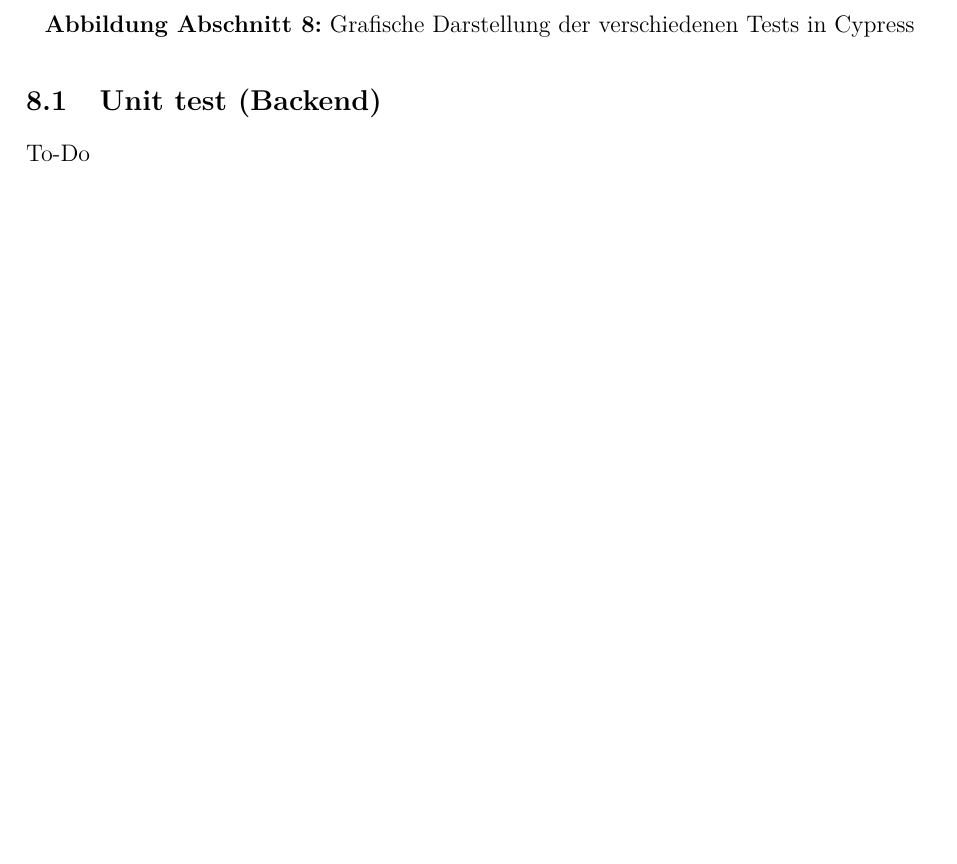
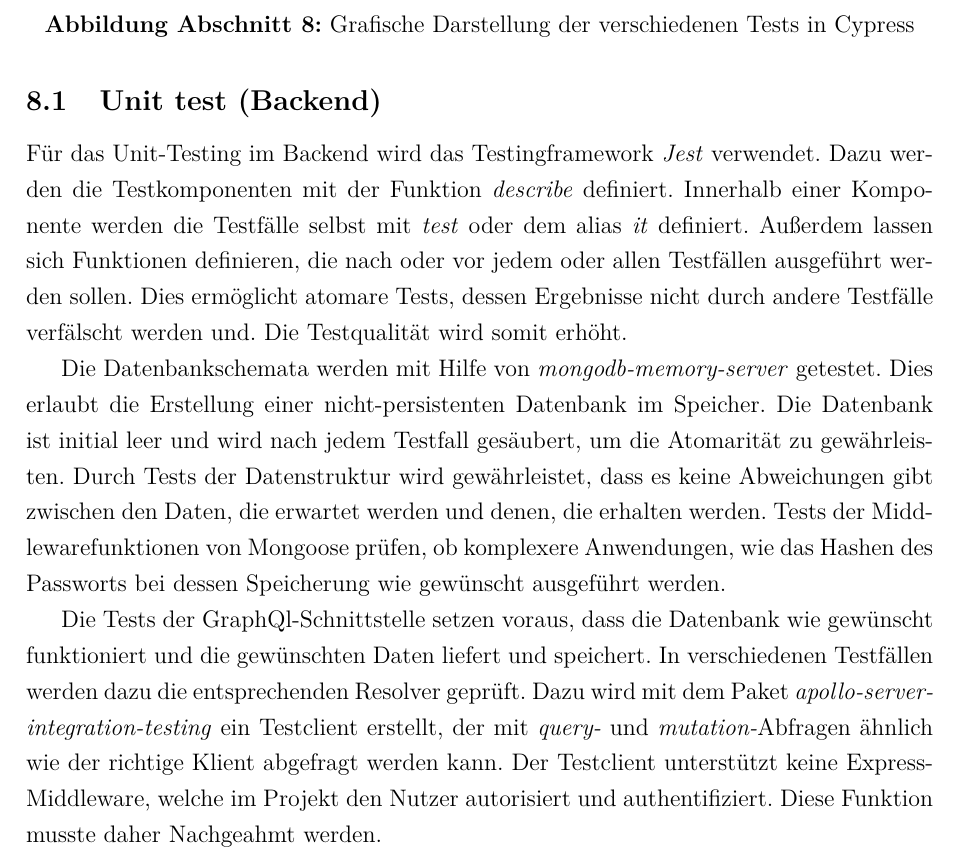
Before and after one commit to riggedCoinflip/lol-friendfinder, a LaTeX paper (docs/Projektbericht/Projektbericht.tex, which reads docs/Projektbericht/chapters/Qualitätssicherung.tex): part of page 56 of 66, cut so that both start at the same text, the shorter picture padded with empty space. Compiled offline with pdfLaTeX.

Commit message:
Testing BE

```diff
--- a/docs/Projektbericht/chapters/Qualitätssicherung.tex
+++ b/docs/Projektbericht/chapters/Qualitätssicherung.tex
@@ -49,7 +49,24 @@ Die \autoref{fig:Continuous_integration_workflow} zeigt den Ablauf, wenn ein neu
 %Ergebnise der ganzen Testlauf
 
 \subsection{Unit test (Backend)}
-To-Do
+Für das Unit-Testing im Backend wird das Testingframework \textit{Jest} verwendet.
+Dazu werden die Testkomponenten mit der Funktion \textit{describe} definiert.
+Innerhalb einer Komponente werden die Testfälle selbst mit \textit{test} oder dem alias \textit{it} definiert.
+Außerdem lassen sich Funktionen definieren, die nach oder vor jedem oder allen Testfällen ausgeführt werden sollen.
+Dies ermöglicht atomare Tests, dessen Ergebnisse nicht durch andere Testfälle verfälscht werden und.
+Die Testqualität wird somit erhöht.
+
+Die Datenbankschemata werden mit Hilfe von \textit{mongodb-memory-server} getestet.
+Dies erlaubt die Erstellung einer nicht-persistenten Datenbank im Speicher.
+Die Datenbank ist initial leer und wird nach jedem Testfall gesäubert, um die Atomarität zu gewährleisten.
+Durch Tests der Datenstruktur wird gewährleistet, dass es keine Abweichungen gibt zwischen den Daten, die erwartet werden und denen, die erhalten werden.
+Tests der Middlewarefunktionen von Mongoose prüfen, ob komplexere Anwendungen, wie das Hashen des Passworts bei dessen Speicherung wie gewünscht ausgeführt werden.
+
+Die Tests der GraphQl-Schnittstelle setzen voraus, dass die Datenbank wie gewünscht funktioniert und die gewünschten Daten liefert und speichert.
+In verschiedenen Testfällen werden dazu die entsprechenden Resolver geprüft.
+Dazu wird mit dem Paket \textit{apollo-server-integration-testing} ein Testclient erstellt, der mit \textit{query-} und \textit{mutation-}Abfragen ähnlich wie der richtige Klient abgefragt werden kann.
+Der Testclient unterstützt keine Express-Middleware, welche im Projekt den Nutzer autorisiert und authentifiziert.
+Diese Funktion musste daher Nachgeahmt werden.
 
 \begin{comment}
 Obwohl das Projekt relativ klein ist, wurde die Wichtigkeit von automatisierten Tests nicht unterschätzt.
```
Also changed, not shown: 1 other file.
